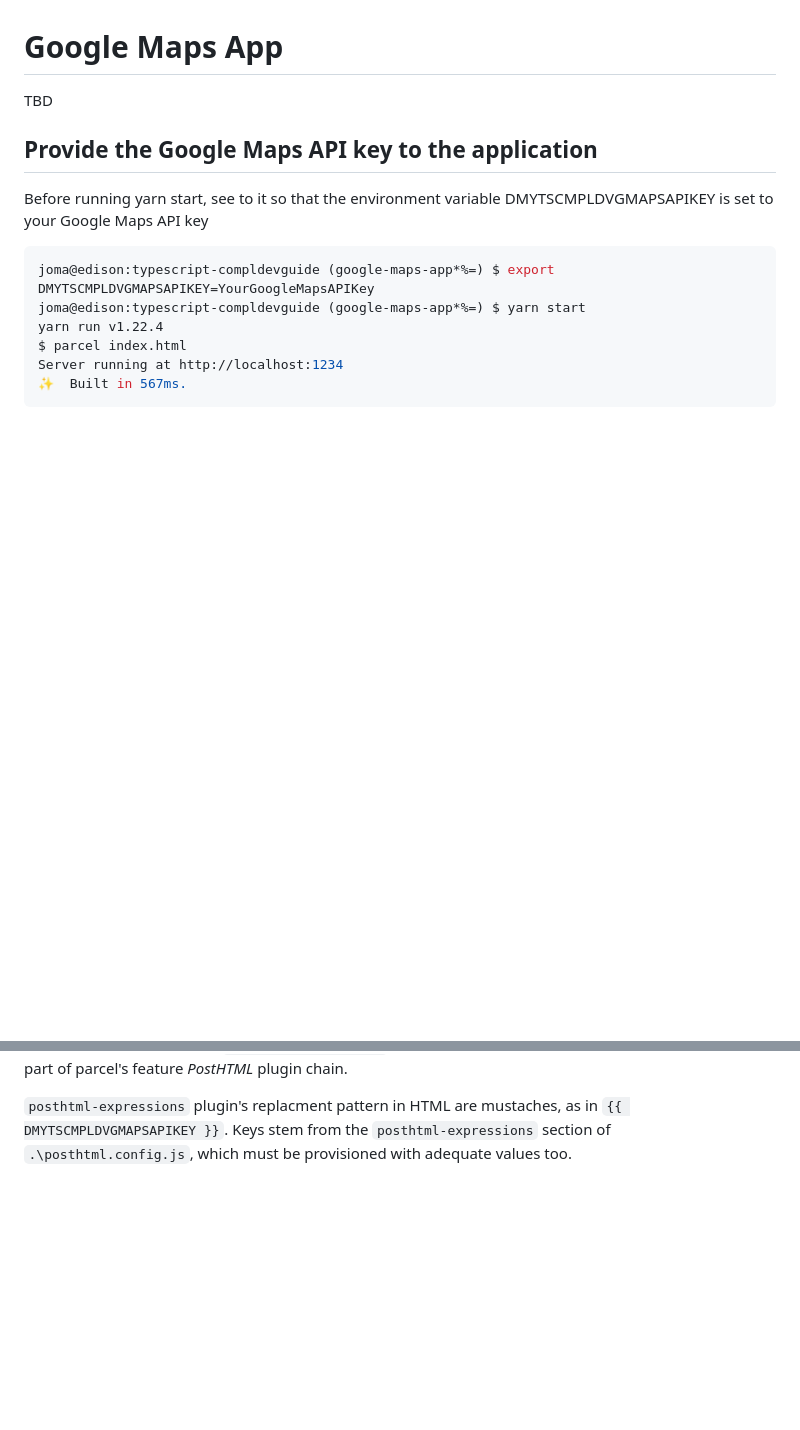
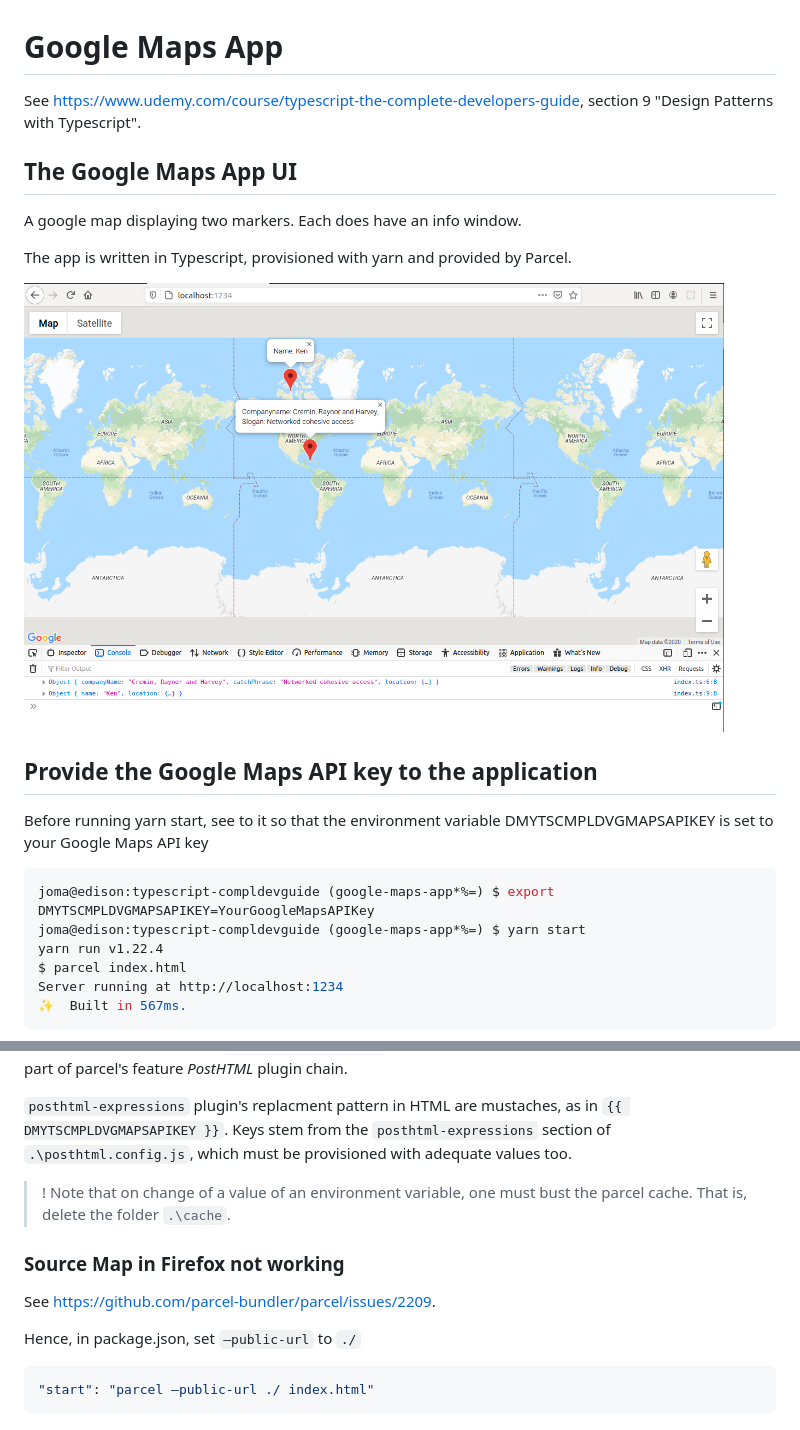
Before and after one commit to joma74/udemy-typescript-compldevguide, a Markdown page: README.md, 2 parts joined by grey strips. Rendered like a GitHub page; pictures changed too: docs/DMYTSCMPLDV_Section9_GUI.png (added); blank space fills up the shorter version.

Commit message:
docs: Added The Google Maps App UI

````diff
--- a/README.md
+++ b/README.md
@@ -1,6 +1,15 @@
 # Google Maps App
 
-TBD
+See https://www.udemy.com/course/typescript-the-complete-developers-guide, section 9 "Design Patterns with Typescript".
+
+## The Google Maps App UI
+
+A google map displaying two markers. Each does have an info window.
+
+The app is written in Typescript, provisioned with yarn and provided by Parcel.
+
+<img src="./docs/DMYTSCMPLDV_Section9_GUI.png" alt="The Google Maps App UI"
+	title="The Google Maps App UI" width="700" height="auto" />
 
 ## Provide the Google Maps API key to the application
 
@@ -26,3 +35,15 @@ surely something has gone wrong.
 The Google Maps API key is delivered by a variable replacement on the HTML `.\index.html` file. The replacement is done via the `posthtml-expressions` plugin, which - as of https://parceljs.org/html.html - is part of parcel's feature _PostHTML_ plugin chain.
 
 `posthtml-expressions` plugin's replacment pattern in HTML are mustaches, as in `{{ DMYTSCMPLDVGMAPSAPIKEY }}`. Keys stem from the `posthtml-expressions` section of `.\posthtml.config.js`, which must be provisioned with adequate values too.
+
+> ! Note that on change of a value of an environment variable, one must bust the parcel cache. That is, delete the folder `.\cache`.
+
+### Source Map in Firefox not working
+
+See https://github.com/parcel-bundler/parcel/issues/2209.
+
+Hence, in package.json, set `—public-url` to `./`
+
+```json
+"start": "parcel —public-url ./ index.html"
+```
````
